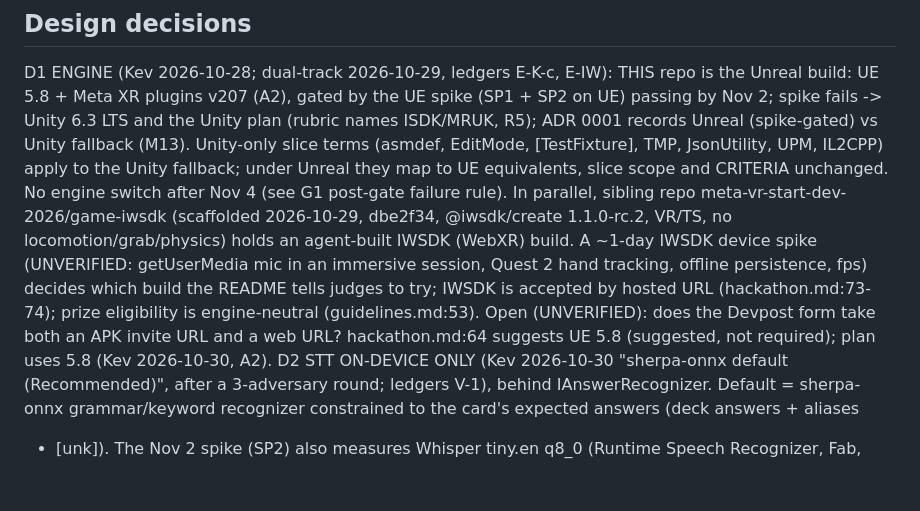
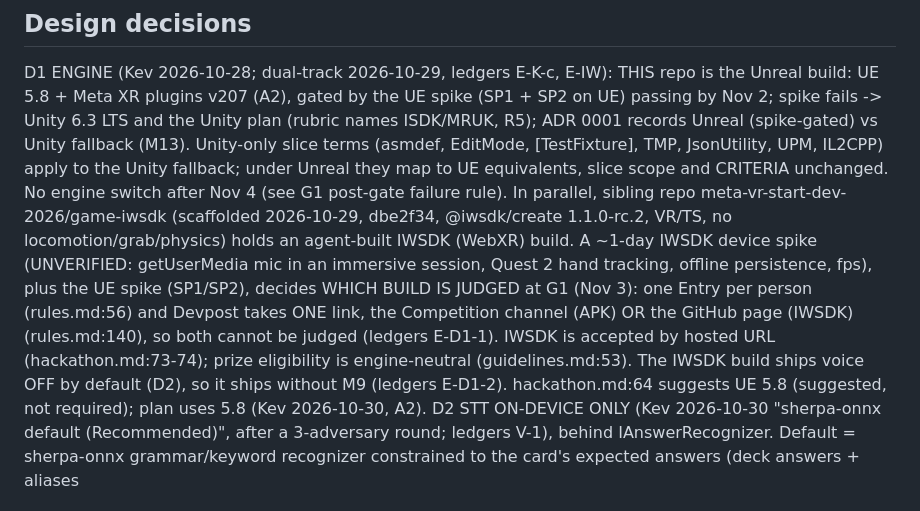
Before and after one commit to KevinKbyte/RiseOfTheFlashcards, a Markdown page: docs/plans/2026-10-28-vr-flashcard-game.md, the part around the change. Drawn GitHub-style; blank space fills up the shorter version.

Commit message:
docs(plan): D1 one Devpost link decides the judged build; log IWSDK voice-off vs M9 (E-D1-1, E-D1-2)
rules.md:56 (one Entry) and rules.md:140 (one link: APK channel or GitHub page).

Co-Authored-By: Claude Sonnet 5.5 <noreply@anthropic.com>

```diff
--- a/docs/plans/2026-10-28-vr-flashcard-game.md
+++ b/docs/plans/2026-10-28-vr-flashcard-game.md
@@ -99,9 +99,10 @@ D1 ENGINE (Kev 2026-10-28; dual-track 2026-10-29, ledgers E-K-c, E-IW): THIS rep
   slice scope and CRITERIA unchanged. No engine switch after Nov 4 (see G1 post-gate failure rule). In parallel, sibling repo
   meta-vr-start-dev-2026/game-iwsdk (scaffolded 2026-10-29, dbe2f34, @iwsdk/create 1.1.0-rc.2, VR/TS, no locomotion/grab/physics) holds
   an agent-built IWSDK (WebXR) build. A ~1-day IWSDK device spike (UNVERIFIED: getUserMedia mic in an immersive session, Quest 2 hand
-  tracking, offline persistence, fps) decides which build the README tells judges to try; IWSDK is accepted by hosted URL
-  (hackathon.md:73-74); prize eligibility is engine-neutral (guidelines.md:53). Open (UNVERIFIED): does the Devpost form take both an
-  APK invite URL and a web URL? hackathon.md:64 suggests UE 5.8 (suggested, not required); plan uses 5.8 (Kev 2026-10-30, A2).
+  tracking, offline persistence, fps), plus the UE spike (SP1/SP2), decides WHICH BUILD IS JUDGED at G1 (Nov 3): one Entry per
+  person (rules.md:56) and Devpost takes ONE link, the Competition channel (APK) OR the GitHub page (IWSDK) (rules.md:140), so
+  both cannot be judged (ledgers E-D1-1). IWSDK is accepted by hosted URL (hackathon.md:73-74); prize eligibility is engine-neutral
+  (guidelines.md:53). The IWSDK build ships voice OFF by default (D2), so it ships without M9 (ledgers E-D1-2). hackathon.md:64 suggests UE 5.8 (suggested, not required); plan uses 5.8 (Kev 2026-10-30, A2).
 D2 STT ON-DEVICE ONLY (Kev 2026-10-30 "sherpa-onnx default (Recommended)", after a 3-adversary round; ledgers V-1), behind
   IAnswerRecognizer. Default = sherpa-onnx grammar/keyword recognizer constrained to the card's expected answers (deck answers + aliases
   + [unk]). The Nov 2 spike (SP2) also measures Whisper tiny.en q8_0 (Runtime Speech Recognizer, Fab, paid), promoted only if it meets
```
Also changed, not shown: docs/plans/2026-10-28-vr-flashcard-game-ledgers.md (+3 -1 lines).
